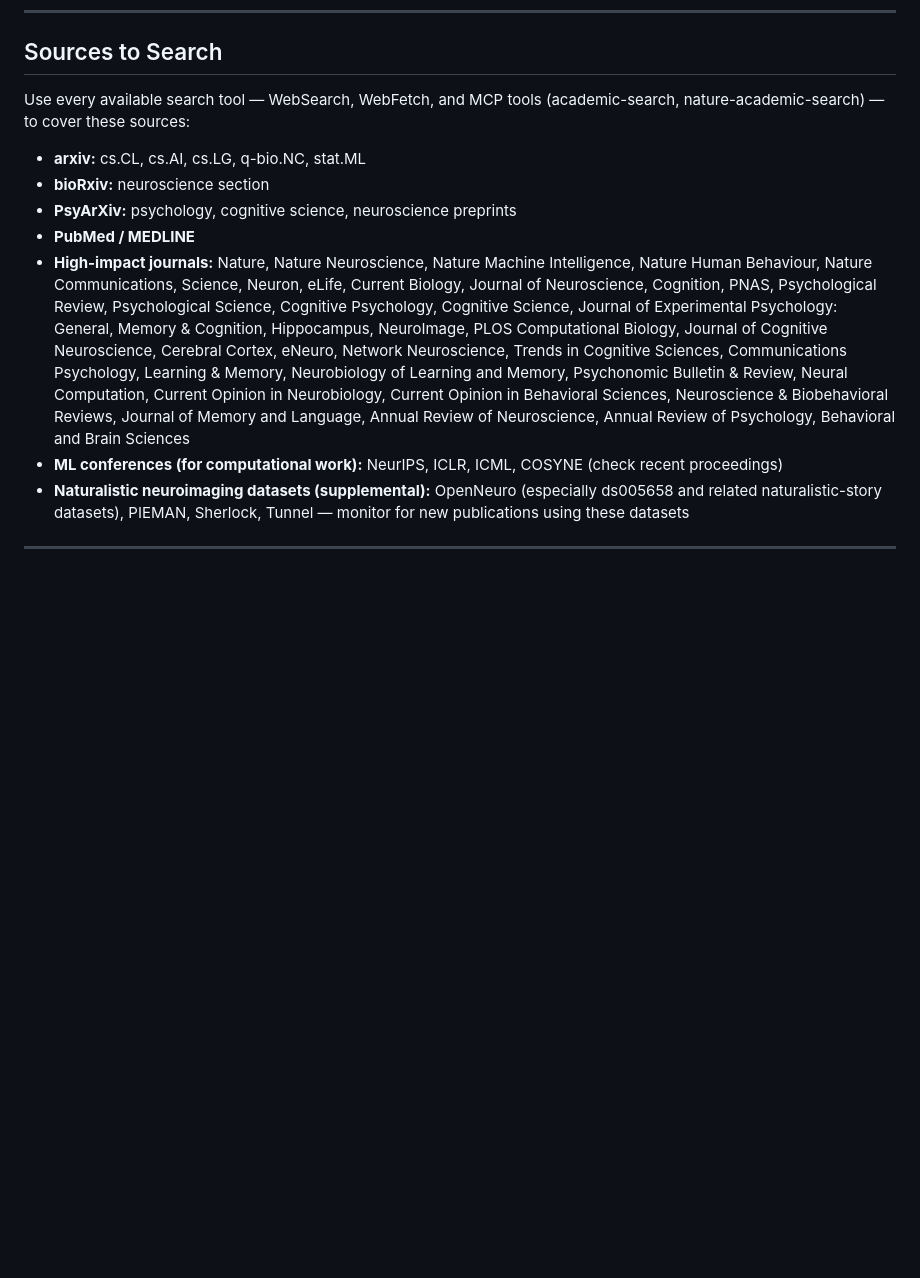
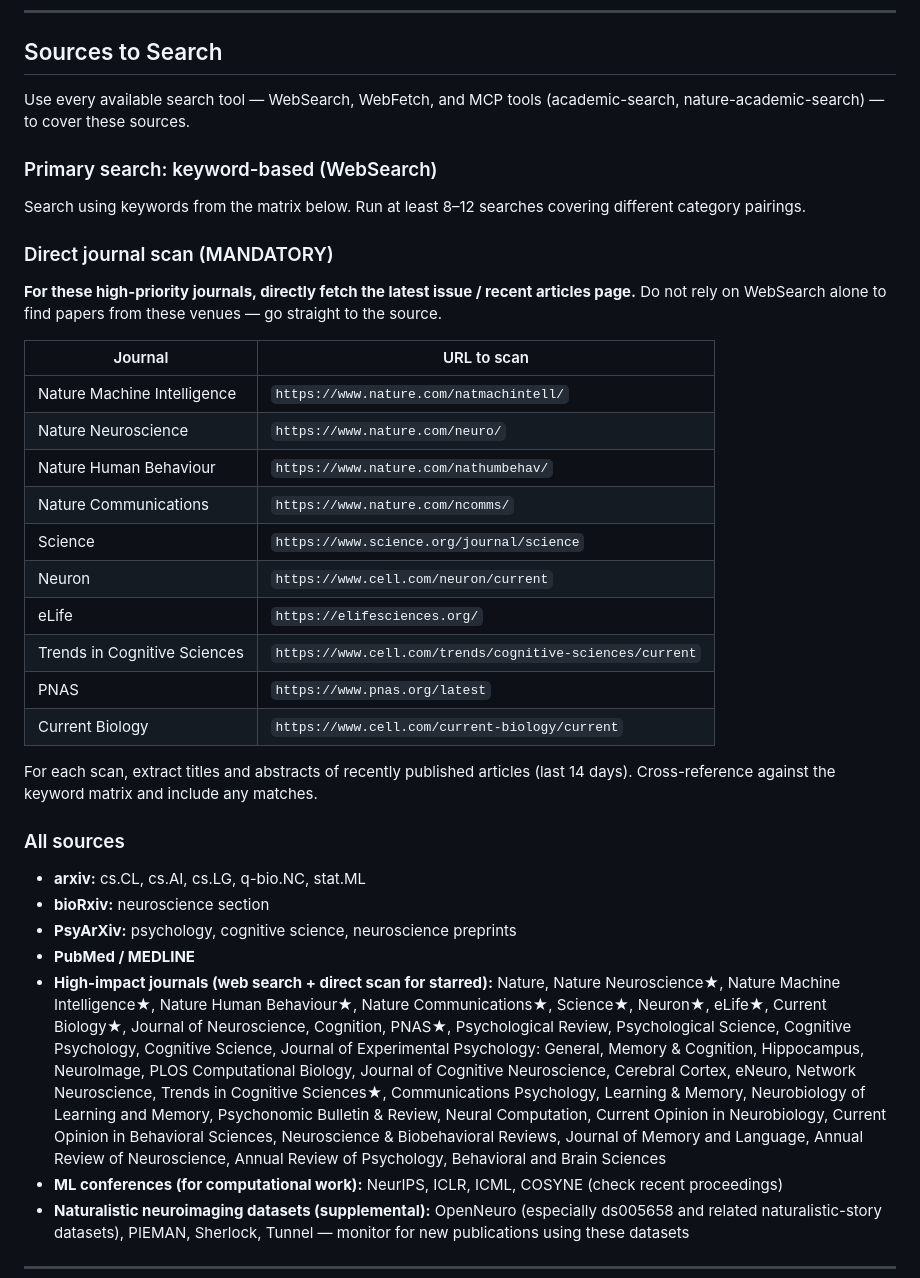
Before and after one commit to qihongl/paper-tracking, a Markdown page: prompts/daily-paper-tracker.md, the part around the change. GitHub-like rendering; blank space fills up the shorter version.

Commit message:
Add mandatory direct journal scan for 10 high-priority venues
Agent must now WebFetch latest-issue pages from Nature Machine
Intelligence, Science, Neuron, eLife, and 6 others — keyword-based
WebSearch alone was missing papers from these journals.

```diff
--- a/prompts/daily-paper-tracker.md
+++ b/prompts/daily-paper-tracker.md
@@ -6,13 +6,35 @@ Apply the standards of a Nature Neuroscience editor: care about mechanism, effec
 
 ## Sources to Search
 
-Use every available search tool — WebSearch, WebFetch, and MCP tools (academic-search, nature-academic-search) — to cover these sources:
+Use every available search tool — WebSearch, WebFetch, and MCP tools (academic-search, nature-academic-search) — to cover these sources.
 
+### Primary search: keyword-based (WebSearch)
+Search using keywords from the matrix below. Run at least 8–12 searches covering different category pairings.
+
+### Direct journal scan (MANDATORY)
+**For these high-priority journals, directly fetch the latest issue / recent articles page.** Do not rely on WebSearch alone to find papers from these venues — go straight to the source.
+
+| Journal | URL to scan |
+|---|---|
+| Nature Machine Intelligence | `https://www.nature.com/natmachintell/` |
+| Nature Neuroscience | `https://www.nature.com/neuro/` |
+| Nature Human Behaviour | `https://www.nature.com/nathumbehav/` |
+| Nature Communications | `https://www.nature.com/ncomms/` |
+| Science | `https://www.science.org/journal/science` |
+| Neuron | `https://www.cell.com/neuron/current` |
+| eLife | `https://elifesciences.org/` |
+| Trends in Cognitive Sciences | `https://www.cell.com/trends/cognitive-sciences/current` |
+| PNAS | `https://www.pnas.org/latest` |
+| Current Biology | `https://www.cell.com/current-biology/current` |
+
+For each scan, extract titles and abstracts of recently published articles (last 14 days). Cross-reference against the keyword matrix and include any matches.
+
+### All sources
 - **arxiv:** cs.CL, cs.AI, cs.LG, q-bio.NC, stat.ML
 - **bioRxiv:** neuroscience section
 - **PsyArXiv:** psychology, cognitive science, neuroscience preprints
 - **PubMed / MEDLINE**
-- **High-impact journals:** Nature, Nature Neuroscience, Nature Machine Intelligence, Nature Human Behaviour, Nature Communications, Science, Neuron, eLife, Current Biology, Journal of Neuroscience, Cognition, PNAS, Psychological Review, Psychological Science, Cognitive Psychology, Cognitive Science, Journal of Experimental Psychology: General, Memory & Cognition, Hippocampus, NeuroImage, PLOS Computational Biology, Journal of Cognitive Neuroscience, Cerebral Cortex, eNeuro, Network Neuroscience, Trends in Cognitive Sciences, Communications Psychology, Learning & Memory, Neurobiology of Learning and Memory, Psychonomic Bulletin & Review, Neural Computation, Current Opinion in Neurobiology, Current Opinion in Behavioral Sciences, Neuroscience & Biobehavioral Reviews, Journal of Memory and Language, Annual Review of Neuroscience, Annual Review of Psychology, Behavioral and Brain Sciences
+- **High-impact journals (web search + direct scan for starred):** Nature, Nature Neuroscience★, Nature Machine Intelligence★, Nature Human Behaviour★, Nature Communications★, Science★, Neuron★, eLife★, Current Biology★, Journal of Neuroscience, Cognition, PNAS★, Psychological Review, Psychological Science, Cognitive Psychology, Cognitive Science, Journal of Experimental Psychology: General, Memory & Cognition, Hippocampus, NeuroImage, PLOS Computational Biology, Journal of Cognitive Neuroscience, Cerebral Cortex, eNeuro, Network Neuroscience, Trends in Cognitive Sciences★, Communications Psychology, Learning & Memory, Neurobiology of Learning and Memory, Psychonomic Bulletin & Review, Neural Computation, Current Opinion in Neurobiology, Current Opinion in Behavioral Sciences, Neuroscience & Biobehavioral Reviews, Journal of Memory and Language, Annual Review of Neuroscience, Annual Review of Psychology, Behavioral and Brain Sciences
 - **ML conferences (for computational work):** NeurIPS, ICLR, ICML, COSYNE (check recent proceedings)
 - **Naturalistic neuroimaging datasets (supplemental):** OpenNeuro (especially ds005658 and related naturalistic-story datasets), PIEMAN, Sherlock, Tunnel — monitor for new publications using these datasets
 
```
